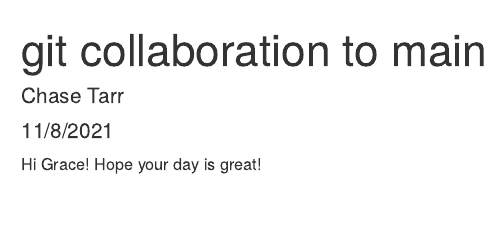
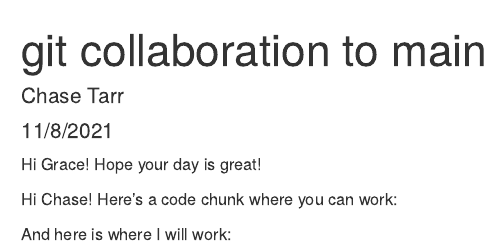
Before and after one commit to chasetarr/week-7-collab, an R Markdown document (git_collab.Rmd): the page in a window 1100 px wide, from its top. Rendered offline with R 4.5, knitr and Pandoc, with nearby package versions.

Commit message:
added code chunk for collaboration

````diff
--- a/git_collab.Rmd
+++ b/git_collab.Rmd
@@ -10,3 +10,13 @@ knitr::opts_chunk$set(echo = TRUE)
 ```
 
 Hi Grace! Hope your day is great!
+
+Hi Chase! Here's a code chunk where you can work:
+```{r Chase}
+
+```
+
+And here is where I will work:
+```{r Grace}
+
+```
````
